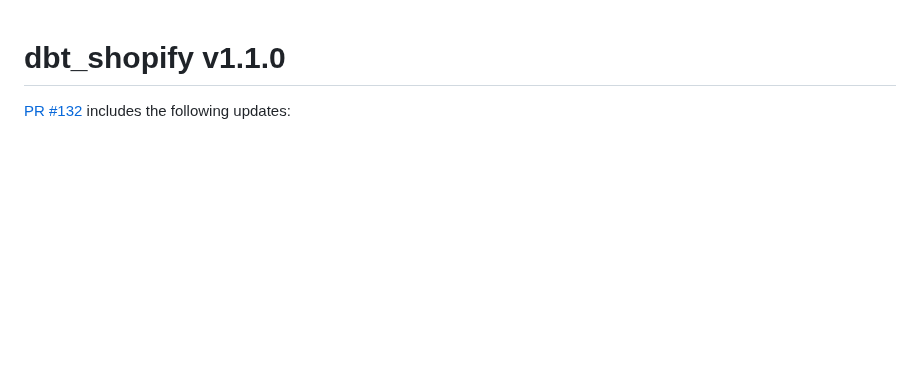
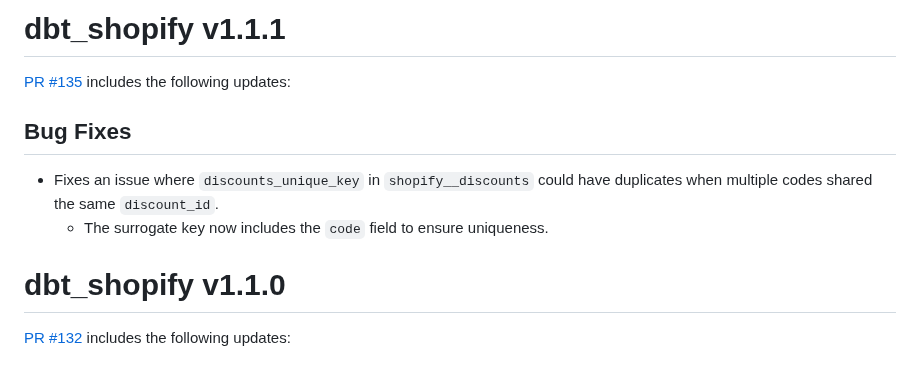
Before and after one commit to fivetran/dbt_shopify, a Markdown page: CHANGELOG.md, the part around the change. Rendered like a GitHub page; blank space fills up the shorter version.

Commit message:
changelog

```diff
--- a/CHANGELOG.md
+++ b/CHANGELOG.md
@@ -1,3 +1,10 @@
+# dbt_shopify v1.1.1
+[PR #135](https://github.com/fivetran/dbt_shopify/pull/135) includes the following updates:
+
+## Bug Fixes
+- Fixes an issue where `discounts_unique_key` in `shopify__discounts` could have duplicates when multiple codes shared the same `discount_id`.
+  - The surrogate key now includes the `code` field to ensure uniqueness.
+
 # dbt_shopify v1.1.0
 
 [PR #132](https://github.com/fivetran/dbt_shopify/pull/132) includes the following updates:
```
